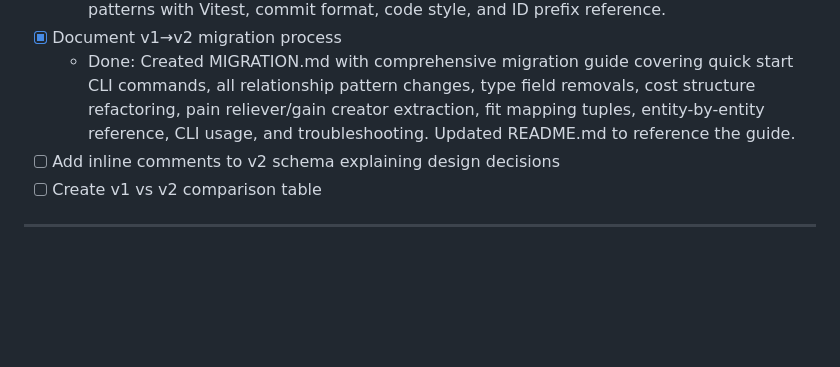
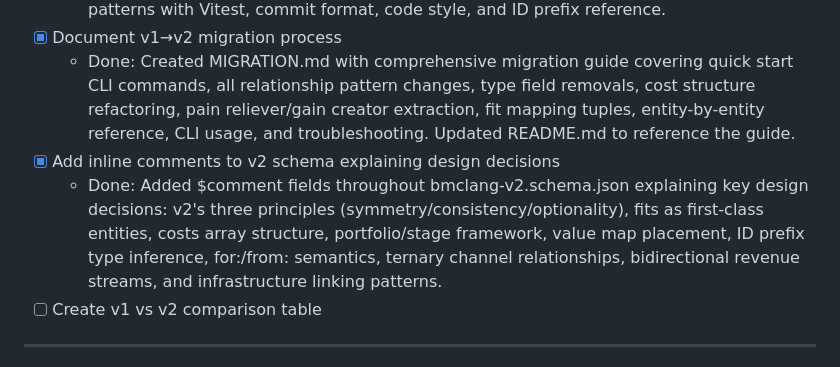
Before and after one commit to hiasinho/bmml, a Markdown page: IMPLEMENTATION_PLAN.md, the part around the change. Drawn GitHub-style; blank space fills up the shorter version.

Commit message:
docs: mark schema inline comments as complete
Co-Authored-By: Claude Opus 4.5 <noreply@anthropic.com>

```diff
--- a/IMPLEMENTATION_PLAN.md
+++ b/IMPLEMENTATION_PLAN.md
@@ -592,7 +592,8 @@ VS Code plugin is not needed. Neovim/Vim plugin would be useful but is low prior
   - Done: Added comprehensive guide covering prerequisites (Node 22+, pnpm 10+, mise), project structure, development commands, CLI usage during development, testing patterns with Vitest, commit format, code style, and ID prefix reference.
 - [x] Document v1→v2 migration process
   - Done: Created MIGRATION.md with comprehensive migration guide covering quick start CLI commands, all relationship pattern changes, type field removals, cost structure refactoring, pain reliever/gain creator extraction, fit mapping tuples, entity-by-entity reference, CLI usage, and troubleshooting. Updated README.md to reference the guide.
-- [ ] Add inline comments to v2 schema explaining design decisions
+- [x] Add inline comments to v2 schema explaining design decisions
+  - Done: Added $comment fields throughout bmclang-v2.schema.json explaining key design decisions: v2's three principles (symmetry/consistency/optionality), fits as first-class entities, costs array structure, portfolio/stage framework, value map placement, ID prefix type inference, for:/from: semantics, ternary channel relationships, bidirectional revenue streams, and infrastructure linking patterns.
 - [ ] Create v1 vs v2 comparison table
 
 ---
```
